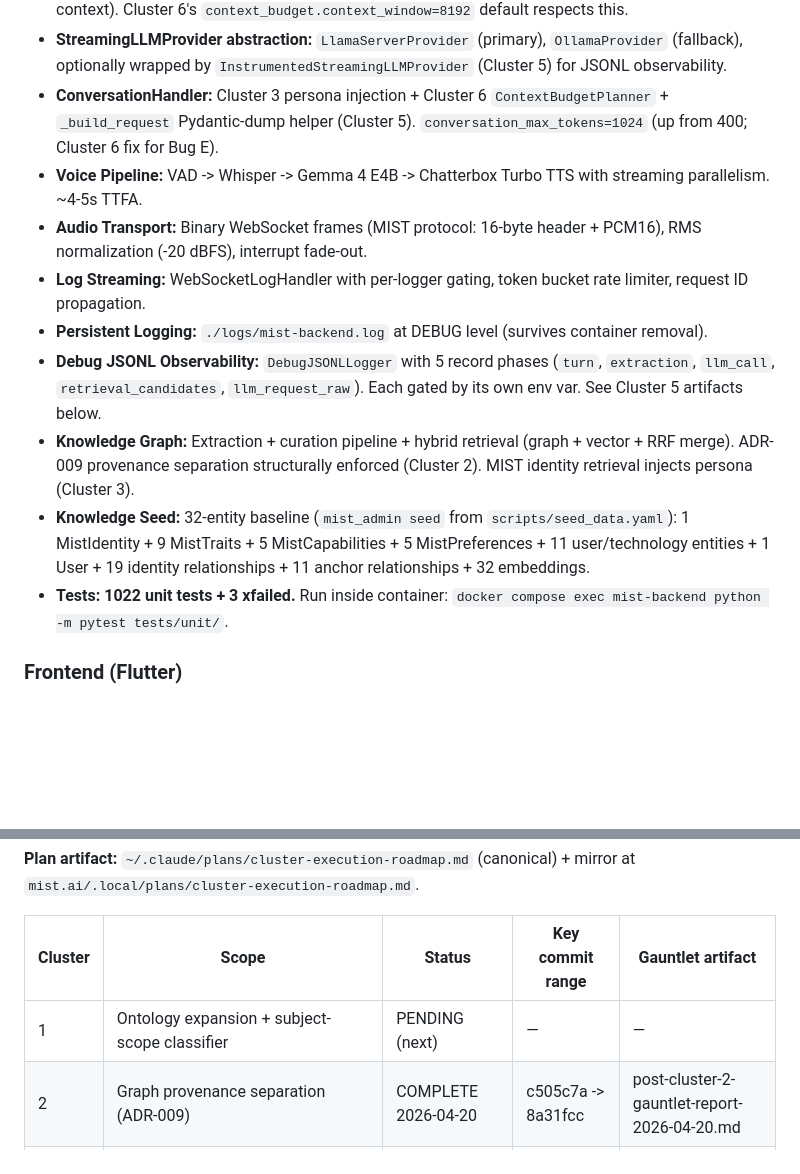
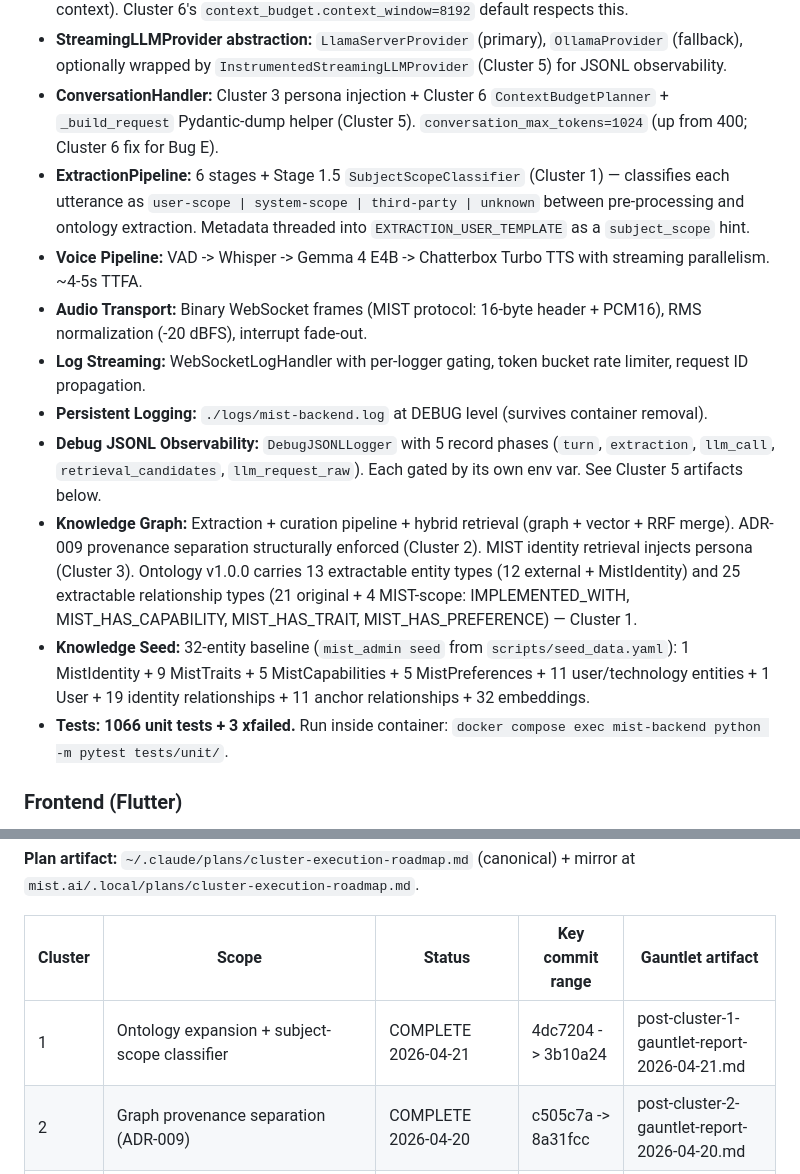
Before and after one commit to gadhiar/mist.ai, a Markdown page: CODEBASE.md, 2 parts joined by grey strips. Drawn GitHub-style; blank space fills up the shorter version.

```diff
--- a/CODEBASE.md
+++ b/CODEBASE.md
@@ -15,14 +15,15 @@
 - **LLM ctx_size:** 32K configured on llama-server; effective attention window ~8K (Gemma's trained context). Cluster 6's `context_budget.context_window=8192` default respects this.
 - **StreamingLLMProvider abstraction:** `LlamaServerProvider` (primary), `OllamaProvider` (fallback), optionally wrapped by `InstrumentedStreamingLLMProvider` (Cluster 5) for JSONL observability.
 - **ConversationHandler:** Cluster 3 persona injection + Cluster 6 `ContextBudgetPlanner` + `_build_request` Pydantic-dump helper (Cluster 5). `conversation_max_tokens=1024` (up from 400; Cluster 6 fix for Bug E).
+- **ExtractionPipeline:** 6 stages + Stage 1.5 `SubjectScopeClassifier` (Cluster 1) — classifies each utterance as `user-scope | system-scope | third-party | unknown` between pre-processing and ontology extraction. Metadata threaded into `EXTRACTION_USER_TEMPLATE` as a `subject_scope` hint.
 - **Voice Pipeline:** VAD -> Whisper -> Gemma 4 E4B -> Chatterbox Turbo TTS with streaming parallelism. ~4-5s TTFA.
 - **Audio Transport:** Binary WebSocket frames (MIST protocol: 16-byte header + PCM16), RMS normalization (-20 dBFS), interrupt fade-out.
 - **Log Streaming:** WebSocketLogHandler with per-logger gating, token bucket rate limiter, request ID propagation.
 - **Persistent Logging:** `./logs/mist-backend.log` at DEBUG level (survives container removal).
 - **Debug JSONL Observability:** `DebugJSONLLogger` with 5 record phases (`turn`, `extraction`, `llm_call`, `retrieval_candidates`, `llm_request_raw`). Each gated by its own env var. See Cluster 5 artifacts below.
-- **Knowledge Graph:** Extraction + curation pipeline + hybrid retrieval (graph + vector + RRF merge). ADR-009 provenance separation structurally enforced (Cluster 2). MIST identity retrieval injects persona (Cluster 3).
+- **Knowledge Graph:** Extraction + curation pipeline + hybrid retrieval (graph + vector + RRF merge). ADR-009 provenance separation structurally enforced (Cluster 2). MIST identity retrieval injects persona (Cluster 3). Ontology v1.0.0 carries 13 extractable entity types (12 external + MistIdentity) and 25 extractable relationship types (21 original + 4 MIST-scope: IMPLEMENTED_WITH, MIST_HAS_CAPABILITY, MIST_HAS_TRAIT, MIST_HAS_PREFERENCE) — Cluster 1.
 - **Knowledge Seed:** 32-entity baseline (`mist_admin seed` from `scripts/seed_data.yaml`): 1 MistIdentity + 9 MistTraits + 5 MistCapabilities + 5 MistPreferences + 11 user/technology entities + 1 User + 19 identity relationships + 11 anchor relationships + 32 embeddings.
-- **Tests:** **1022 unit tests + 3 xfailed.** Run inside container: `docker compose exec mist-backend python -m pytest tests/unit/`.
+- **Tests:** **1066 unit tests + 3 xfailed.** Run inside container: `docker compose exec mist-backend python -m pytest tests/unit/`.
 
 ### Frontend (Flutter)
 - **Status:** IN DEVELOPMENT (unchanged since 2026-04-08). Cluster 1/8 work is backend-focused; frontend touches parked in `mist-ai-frontend-audit-remediation` (status: parked).
@@ -43,7 +44,7 @@
 
 | Cluster | Scope | Status | Key commit range | Gauntlet artifact |
 |---|---|---|---|---|
-| 1 | Ontology expansion + subject-scope classifier | PENDING (next) | — | — |
+| 1 | Ontology expansion + subject-scope classifier | COMPLETE 2026-04-21 | 4dc7204 -> 3b10a24 | post-cluster-1-gauntlet-report-2026-04-21.md |
 | 2 | Graph provenance separation (ADR-009) | COMPLETE 2026-04-20 | c505c7a -> 8a31fcc | post-cluster-2-gauntlet-report-2026-04-20.md |
 | 3 | Identity layer + persona injection + AI-slop filter + dual temperature | COMPLETE 2026-04-21 | f306788 -> 6124e43 | post-cluster-3-gauntlet-report-2026-04-21.md |
 | 4 | Deterministic rails (Bugs A, C, G, K) | COMPLETE 2026-04-20 | 4eed4f2 -> 68ffc81 | post-cluster-4-gauntlet-report-2026-04-20.md |
```
Also changed, not shown: other parts of CODEBASE.md (+17 -15 lines).
